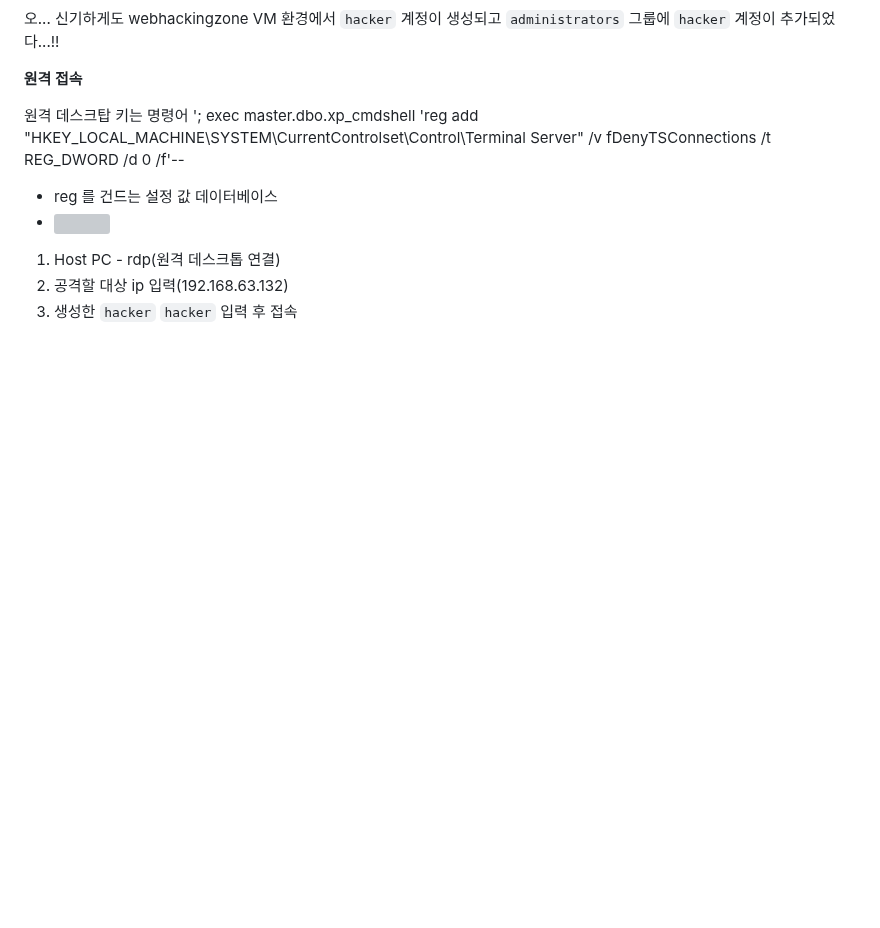
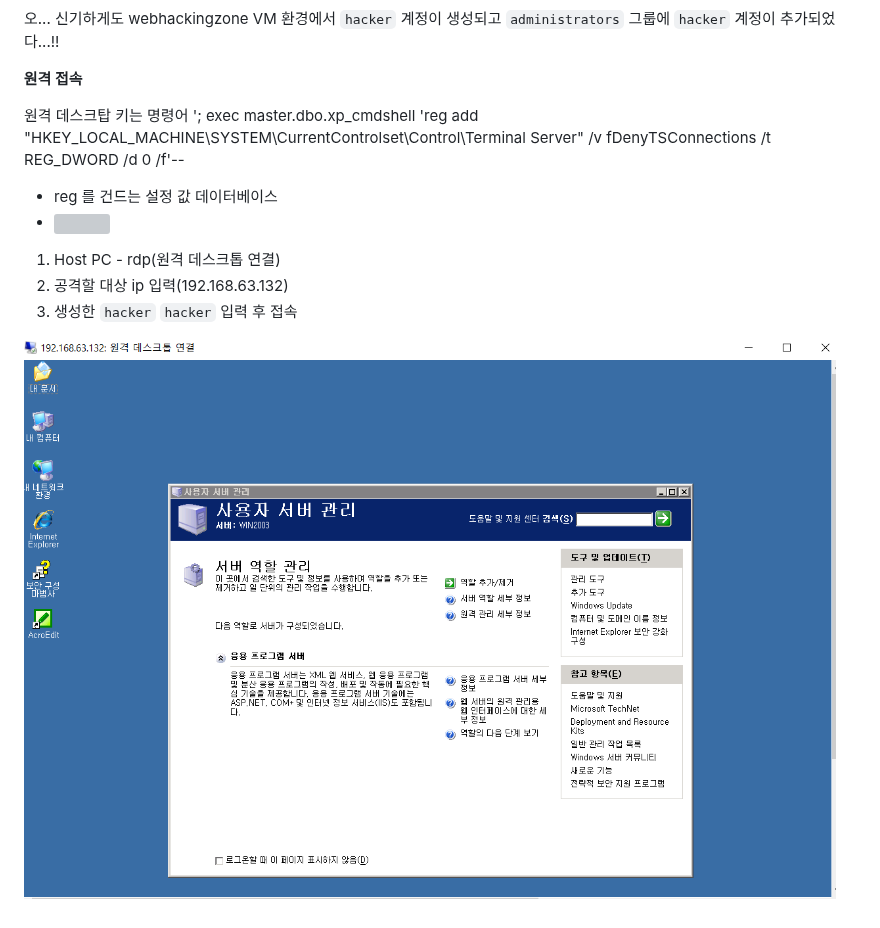
Before and after one commit to moonimax/IOT-Security-Dev, a Markdown page: 데이터베이스/SQL INJECTION.md, the part around the change. Drawn GitHub-style; pictures changed too: Images/Pasted image 20260730115248.png (added); blank space fills up the shorter version; grey boxes are pictures that could not be loaded.

```diff
--- a/데이터베이스/SQL INJECTION.md
+++ b/데이터베이스/SQL INJECTION.md
@@ -241,3 +241,5 @@ python sqlmap.py -r 1.txt --dbs --dbms="Microsoft SQL Server 2005" -p keyword(
 1. Host PC - rdp(원격 데스크톱 연결)
 2. 공격할 대상 ip 입력(192.168.63.132)
 3. 생성한 `hacker` `hacker` 입력 후 접속
+
+![](../Images/Pasted%20image%2020260730115248.png)
```
Also changed, not shown: DVWA.md (added, +12 -0 lines), 1 other file.
